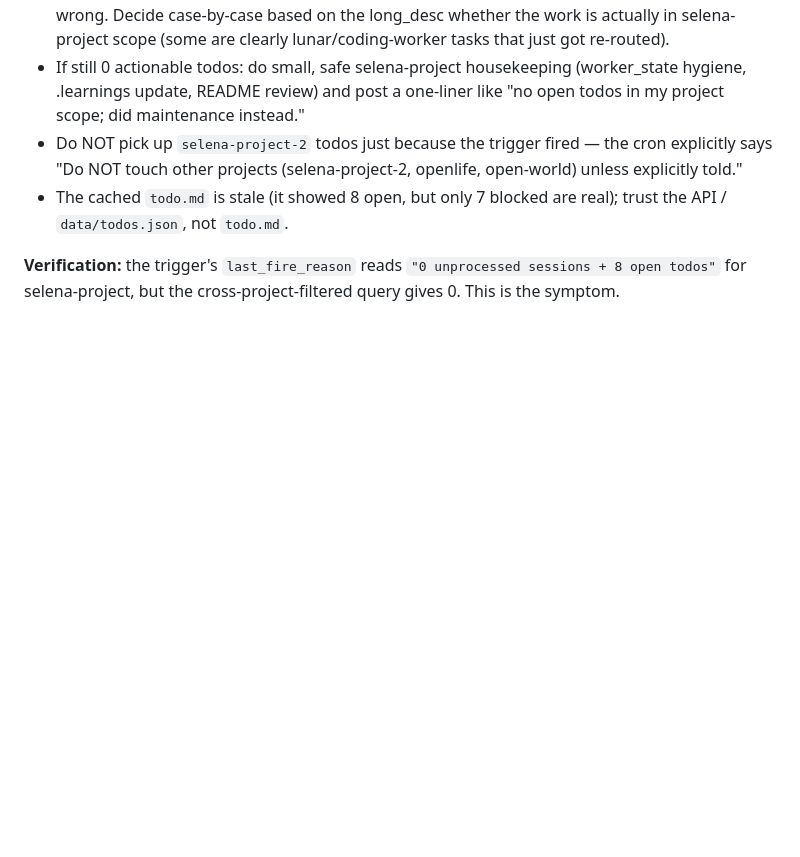
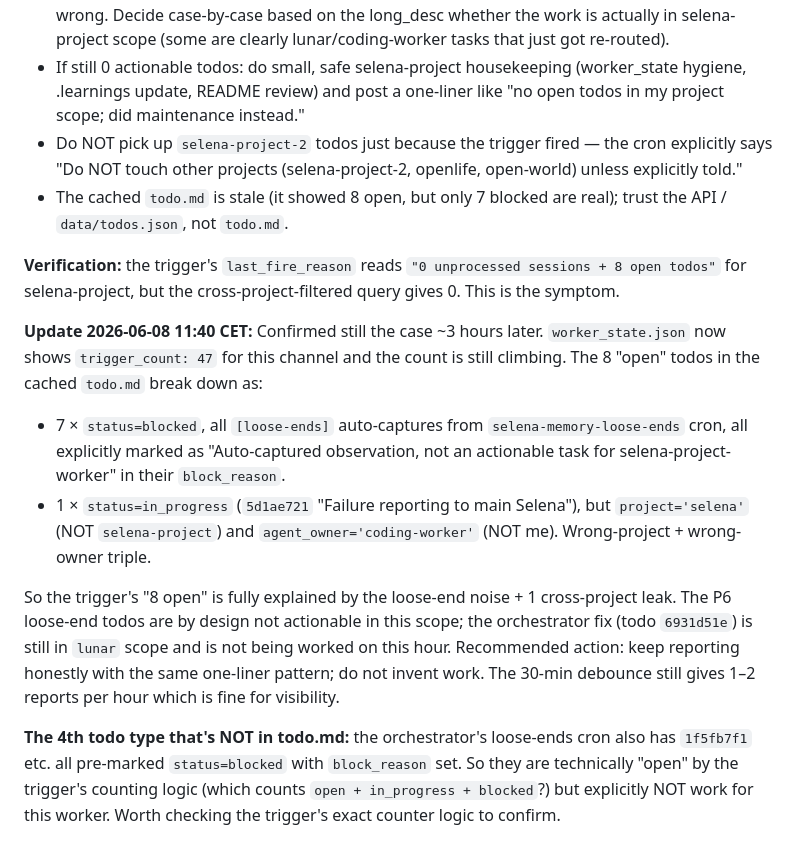
Before and after one commit to Arcurus/selena, a Markdown page: .learnings/LEARNINGS.md, the part around the change. Rendered like a GitHub page; blank space fills up the shorter version.

Commit message:
learn: trigger still misfiring 3h later (47 fires, still 0 actionable in selena-project scope)
Documented in the 2026-06-08 entry: the orchestrator's '8 open todos' counter
is fully explained by 7 blocked loose-end-noise todos (pre-marked as not for
this worker) + 1 cross-project leak (5d1ae721, project='selena' not
'selena-project', agent_owner='coding-worker'). The strict project=selena-project
filter still returns 0. Continue posting honest one-liners; do not invent work.
Lunar orchestrator fix (todo 6931d51e) is out of this worker's scope.

```diff
--- a/.learnings/LEARNINGS.md
+++ b/.learnings/LEARNINGS.md
@@ -99,3 +99,11 @@ mmx music generate \
 - The cached `todo.md` is stale (it showed 8 open, but only 7 blocked are real); trust the API / `data/todos.json`, not `todo.md`.
 
 **Verification:** the trigger's `last_fire_reason` reads `"0 unprocessed sessions + 8 open todos"` for selena-project, but the cross-project-filtered query gives 0. This is the symptom.
+
+**Update 2026-06-08 11:40 CET:** Confirmed still the case ~3 hours later. `worker_state.json` now shows `trigger_count: 47` for this channel and the count is still climbing. The 8 "open" todos in the cached `todo.md` break down as:
+- 7 × `status=blocked`, all `[loose-ends]` auto-captures from `selena-memory-loose-ends` cron, all explicitly marked as "Auto-captured observation, not an actionable task for selena-project-worker" in their `block_reason`.
+- 1 × `status=in_progress` (`5d1ae721` "Failure reporting to main Selena"), but `project='selena'` (NOT `selena-project`) and `agent_owner='coding-worker'` (NOT me). Wrong-project + wrong-owner triple.
+
+So the trigger's "8 open" is fully explained by the loose-end noise + 1 cross-project leak. The P6 loose-end todos are by design not actionable in this scope; the orchestrator fix (todo `6931d51e`) is still in `lunar` scope and is not being worked on this hour. Recommended action: keep reporting honestly with the same one-liner pattern; do not invent work. The 30-min debounce still gives 1–2 reports per hour which is fine for visibility.
+
+**The 4th todo type that's NOT in todo.md:** the orchestrator's loose-ends cron also has `1f5fb7f1` etc. all pre-marked `status=blocked` with `block_reason` set. So they are technically "open" by the trigger's counting logic (which counts `open + in_progress + blocked`?) but explicitly NOT work for this worker. Worth checking the trigger's exact counter logic to confirm.
```
